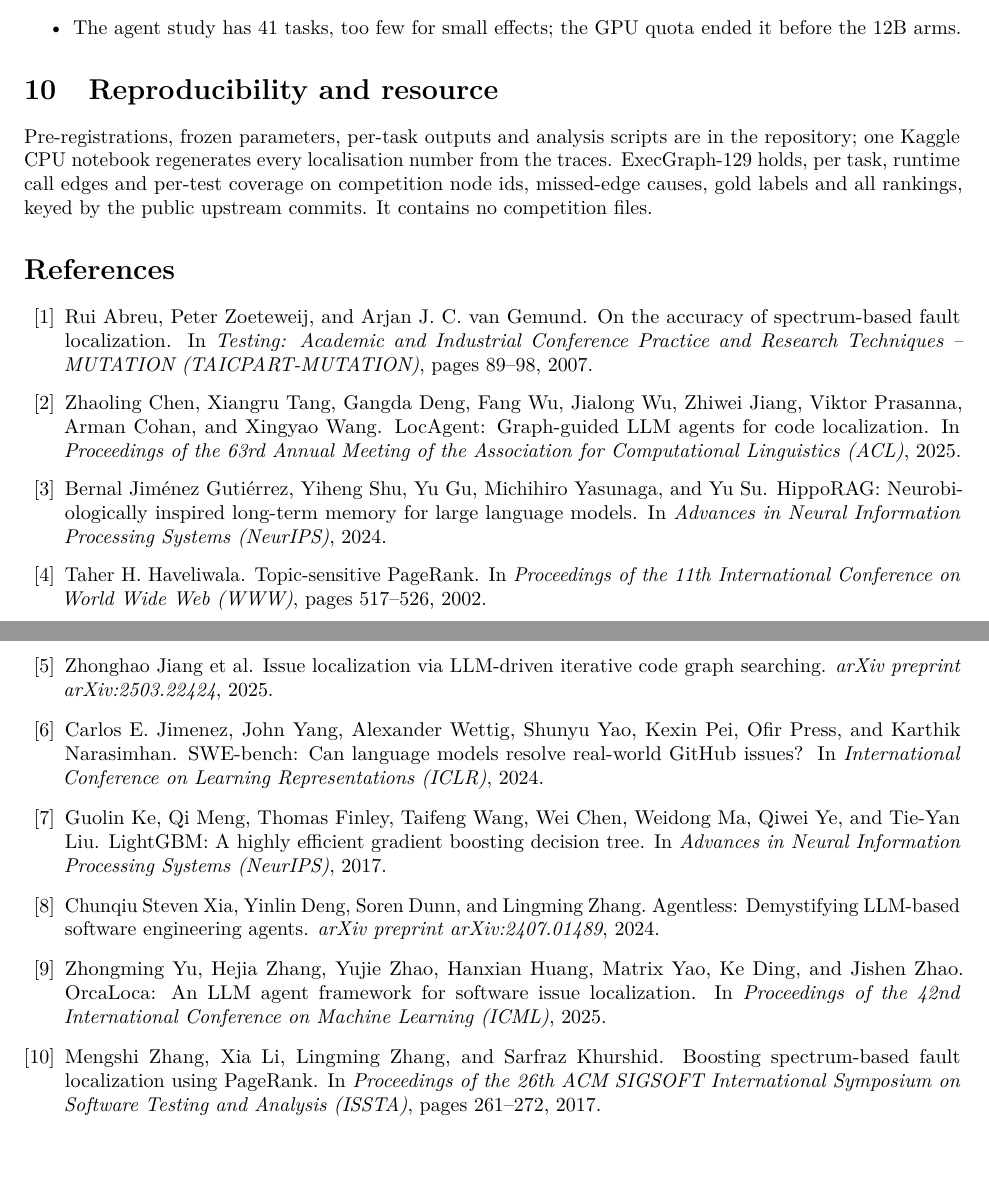
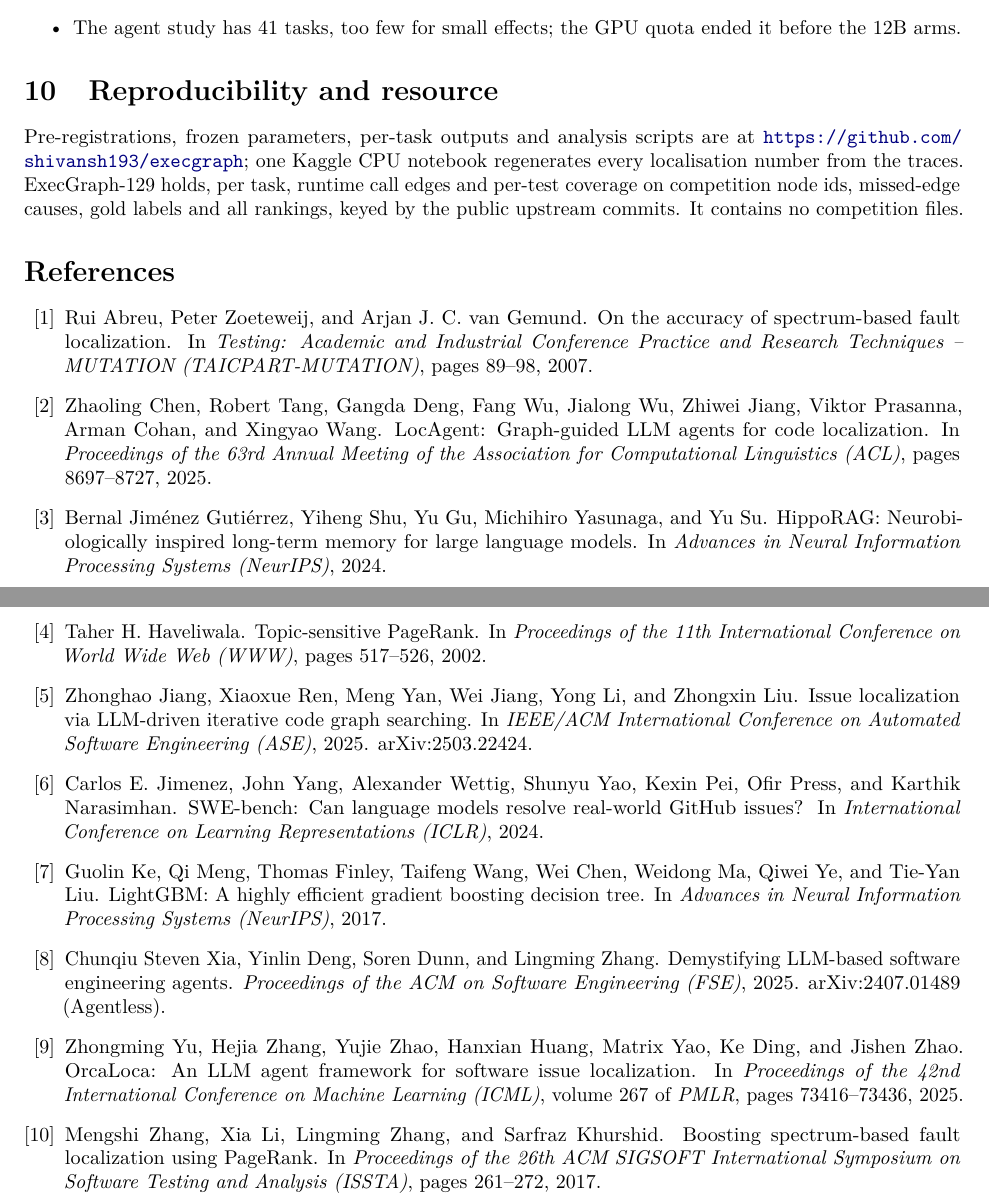
Before and after one commit to shivansh193/execgraph, a LaTeX paper (paper/latex/main.tex, which reads paper/latex/refs.bib): two parts of pages 6 and 7 of 7, joined at a grey line, cut so that both start at the same text, the shorter picture padded with empty space. Compiled offline with pdfLaTeX.

Commit message:
Paper: repo link, checked references
Co-Authored-By: Claude Opus 5.5 <noreply@anthropic.com>

```diff
--- a/paper/latex/main.tex
+++ b/paper/latex/main.tex
@@ -364,7 +364,7 @@ report them as exploratory, with v1 as the confirmatory result.
 
 \section{Reproducibility and resource}
 
-Pre-registrations, frozen parameters, per-task outputs and analysis scripts are in the repository; one Kaggle CPU
+Pre-registrations, frozen parameters, per-task outputs and analysis scripts are at \url{https://github.com/shivansh193/execgraph}; one Kaggle CPU
 notebook regenerates every localisation number from the traces. ExecGraph-129 holds, per task, runtime call edges and
 per-test coverage on competition node ids, missed-edge causes, gold labels and all rankings, keyed by the public
 upstream commits. It contains no competition files.
--- a/paper/latex/refs.bib
+++ b/paper/latex/refs.bib
@@ -16,16 +15,18 @@
 }
 
 @article{xia2024agentless,
-  title   = {Agentless: Demystifying {LLM}-based Software Engineering Agents},
+  title   = {Demystifying {LLM}-based Software Engineering Agents},
   author  = {Xia, Chunqiu Steven and Deng, Yinlin and Dunn, Soren and Zhang, Lingming},
-  journal = {arXiv preprint arXiv:2407.01489},
-  year    = {2024}
+  journal = {Proceedings of the ACM on Software Engineering (FSE)},
+  year    = {2025},
+  note    = {arXiv:2407.01489 (Agentless)}
 }
 
 @inproceedings{chen2025locagent,
   title     = {{LocAgent}: Graph-Guided {LLM} Agents for Code Localization},
-  author    = {Chen, Zhaoling and Tang, Xiangru and Deng, Gangda and Wu, Fang and Wu, Jialong and Jiang, Zhiwei and Prasanna, Viktor and Cohan, Arman and Wang, Xingyao},
+  author    = {Chen, Zhaoling and Tang, Robert and Deng, Gangda and Wu, Fang and Wu, Jialong and Jiang, Zhiwei and Prasanna, Viktor and Cohan, Arman and Wang, Xingyao},
   booktitle = {Proceedings of the 63rd Annual Meeting of the Association for Computational Linguistics (ACL)},
+  pages     = {8697--8727},
   year      = {2025}
 }
 
@@ -33,14 +34,18 @@
   title     = {{OrcaLoca}: An {LLM} Agent Framework for Software Issue Localization},
   author    = {Yu, Zhongming and Zhang, Hejia and Zhao, Yujie and Huang, Hanxian and Yao, Matrix and Ding, Ke and Zhao, Jishen},
   booktitle = {Proceedings of the 42nd International Conference on Machine Learning (ICML)},
+  series    = {PMLR},
+  volume    = {267},
+  pages     = {73416--73436},
   year      = {2025}
 }
 
-@article{jiang2025cosil,
-  title   = {Issue Localization via {LLM}-Driven Iterative Code Graph Searching},
-  author  = {Jiang, Zhonghao and others},
-  journal = {arXiv preprint arXiv:2503.22424},
-  year    = {2025}
+@inproceedings{jiang2025cosil,
+  title     = {Issue Localization via {LLM}-Driven Iterative Code Graph Searching},
+  author    = {Jiang, Zhonghao and Ren, Xiaoxue and Yan, Meng and Jiang, Wei and Li, Yong and Liu, Zhongxin},
+  booktitle = {IEEE/ACM International Conference on Automated Software Engineering (ASE)},
+  year      = {2025},
+  note      = {arXiv:2503.22424}
 }
 
 @inproceedings{haveliwala2002topic,
```
Also changed, not shown: paper/writeup.md (+3 -3 lines), paper/latex/refs.bib (1 more changed lines).
